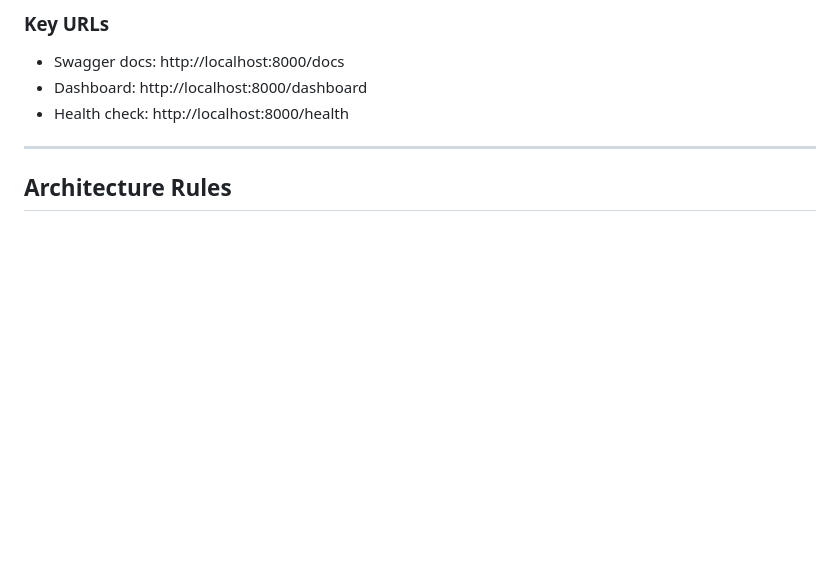
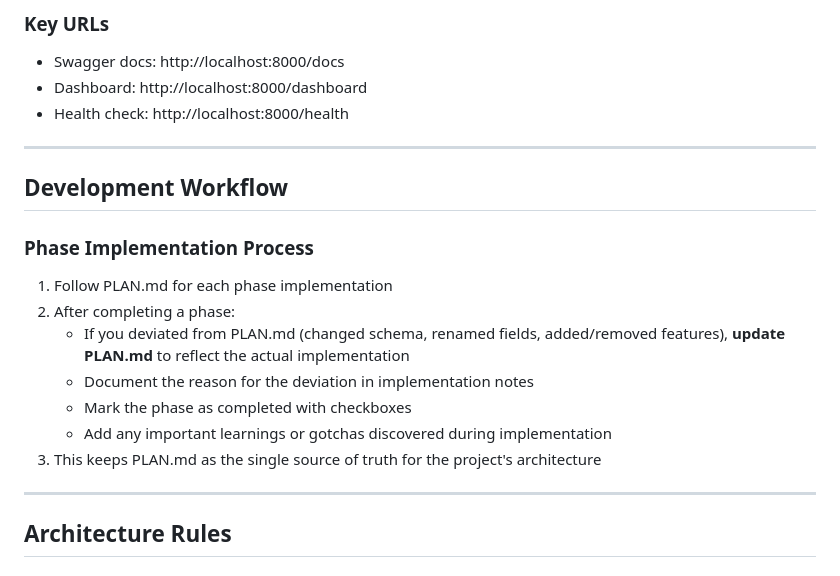
Before and after one commit to GeoRouv/ses-email-service, a Markdown page: CLAUDE.md, the part around the change. Drawn GitHub-style; blank space fills up the shorter version.

Commit message:
docs: add development workflow to CLAUDE.md
- Add Phase Implementation Process section
- Document requirement to update PLAN.md after completing phases if deviations occur
- Ensures PLAN.md stays as single source of truth for architecture

```diff
--- a/CLAUDE.md
+++ b/CLAUDE.md
@@ -23,6 +23,19 @@ pytest tests/test_email_service.py -v  # Single file
 - Swagger docs: http://localhost:8000/docs
 - Dashboard: http://localhost:8000/dashboard
 - Health check: http://localhost:8000/health
+
+---
+
+## Development Workflow
+
+### Phase Implementation Process
+1. Follow PLAN.md for each phase implementation
+2. After completing a phase:
+   - If you deviated from PLAN.md (changed schema, renamed fields, added/removed features), **update PLAN.md** to reflect the actual implementation
+   - Document the reason for the deviation in implementation notes
+   - Mark the phase as completed with checkboxes
+   - Add any important learnings or gotchas discovered during implementation
+3. This keeps PLAN.md as the single source of truth for the project's architecture
 
 ---
 
```
